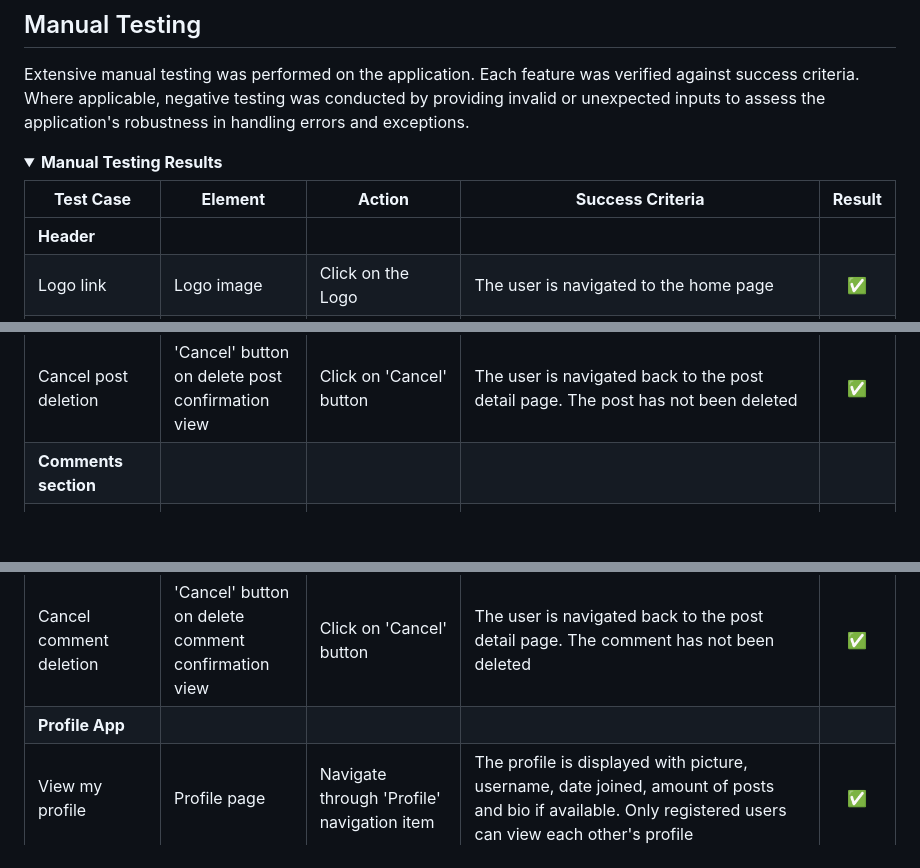
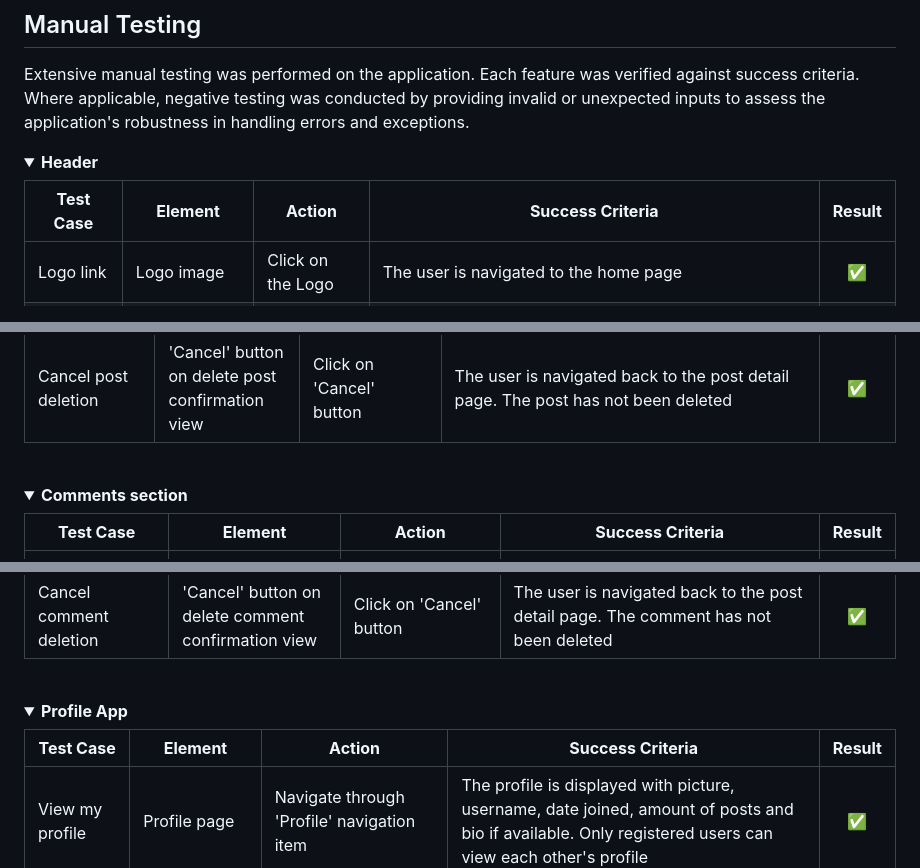
Before and after one commit to VL-ocean/coffee-choco-prj, a Markdown page: TESTING.md, 3 parts joined by grey strips. Drawn GitHub-style; folded sections open; blank space fills up the shorter version.

```diff
--- a/TESTING.md
+++ b/TESTING.md
@@ -216,11 +216,10 @@ Unfortunately, it cannot evaluate the website from the registered user's view, d
 
 Extensive manual testing was performed on the application. Each feature was verified against success criteria. Where applicable, negative testing was conducted by providing invalid or unexpected inputs to assess the application's robustness in handling errors and exceptions.
 
-<details><summary><b>Manual Testing Results</b></summary>
+<details><summary><b>Header</b></summary>
 
 | **Test Case** | **Element** | **Action** | **Success Criteria** | **Result** |
 | --- | --- | --- | --- | :---: |
-| **Header** |  |  |  |  |
 | Logo link | Logo image | Click on the Logo | The user is navigated to the home page | ✅ |
 | Home link | Home navigation item | Click on 'Home' | The user is navigated to the Home page | ✅ |
 | Blog link | Blog navigation item | Click on 'Blog' | The user is navigated to the Blog page | ✅ |
@@ -261,7 +290,13 @@ Extensive manual testing was performed on the application. Each feature was veri
 | 'Delete' link | 'Delete' button under the post | Click on 'Delete' button under your post | The user is navigated to the delete post confirmation. Only the post author has access to the button and can confirm deletion | ✅ |
 | Deletion confirmation | 'Confirm' button on delete post confirmation view | Click on 'Confirm' button | The user is navigated to the Blog page. The post has been successfully deleted from the database and is no longer displayed. Only the post author can confirm deletion | ✅ |
 | Cancel post deletion | 'Cancel' button on delete post confirmation view | Click on 'Cancel' button | The user is navigated back to the post detail page. The post has not been deleted | ✅ |
-| **Comments section** |  |  |  |  |
+
+</details><br/>
+
+<details><summary><b>Comments section</b></summary>
+
+| **Test Case** | **Element** | **Action** | **Success Criteria** | **Result** |
+| --- | --- | --- | --- | :---: |
 | View post comments | Comments section | Click on post card, scroll down to the comments section | The comments are displayed. Only approved comments are visible for all users. Not approved comments are visible to the comment author | ✅ |
 | 'Add Comment' link | 'Add Comment' button in comments section | Click on 'Add Comment' | The modal with form is displayed to the user. Only registered users have access to the button and form | ✅ |
 | 'Add Comment' Form validation | 'Add Comment' Form | Leave empty | The error message is displayed. The user is asked to fill in the empty field | ✅ |
@@ -269,7 +304,13 @@ Extensive manual testing was performed on the application. Each feature was veri
 | 'Delete' link | 'Delete' icon at top right corner of the comment | Click on 'Delete' icon on your comment | The user is navigated to the delete comment confirmation. Only the comment author has access to the button | ✅ |
 | Deletion confirmation | 'Confirm' button on delete comment confirmation view | Click on 'Confirm' button | The user is navigated to the Blog page. The comment has been successfully deleted from the database and is no longer displayed. Only the comment author can confirm deletion | ✅ |
 | Cancel comment deletion | 'Cancel' button on delete comment confirmation view | Click on 'Cancel' button | The user is navigated back to the post detail page. The comment has not been deleted | ✅ |
-| **Profile App** |  |  |  |  |
+
+</details><br/>
+
+<details><summary><b>Profile App</b></summary>
+
+| **Test Case** | **Element** | **Action** | **Success Criteria** | **Result** |
+| --- | --- | --- | --- | :---: |
 | View my profile | Profile page | Navigate through 'Profile' navigation item | The profile is displayed with picture, username, date joined, amount of posts and bio if available. Only registered users can view each other's profile | ✅ |
 | 'Edit' profile | 'Edit' button under the profile | Click on 'Edit' button under your profile | The modal is displayed with a form to update a profile picture and bio. The bio can be left blank. The avatar can be either changed or unchanged (the default image will be displayed). Only the profile's owner has access to the button and the form to edit it | ✅ |
 | 'Edit profile' Form action | 'Save changes' button in 'Edit profile' Form | After updating bio or changing the picture, click on 'Save changes' button under the form | The user is navigated to his profile. The profile has been successfully updated. Only the profile's owner can update his profile | ✅ |
```
Also changed, not shown: other parts of TESTING.md (+38 -8 lines), README.md (+26 -0 lines).
